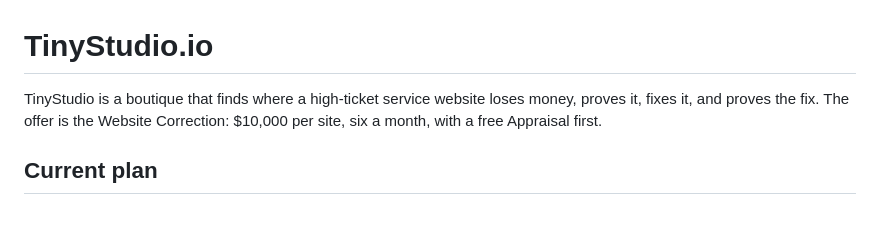
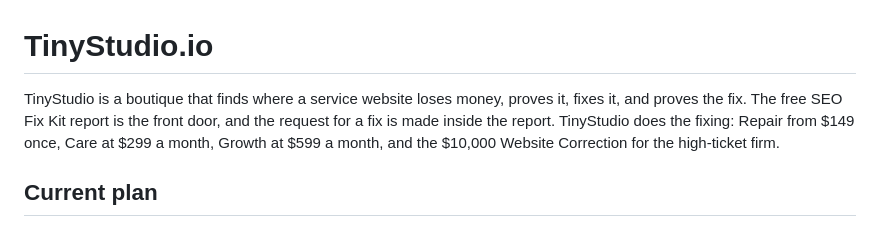
Before and after one commit to Nishfleet/TinyStudio.io-public, a Markdown page: README.md, the part around the change. Rendered like a GitHub page.

Commit message:
Replace the October offer with the 2026-11-12 offer

```diff
--- a/README.md
+++ b/README.md
@@ -1,6 +1,6 @@
 # TinyStudio.io
 
-TinyStudio is a boutique that finds where a high-ticket service website loses money, proves it, fixes it, and proves the fix. The offer is the Website Correction: $10,000 per site, six a month, with a free Appraisal first.
+TinyStudio is a boutique that finds where a service website loses money, proves it, fixes it, and proves the fix. The free SEO Fix Kit report is the front door, and the request for a fix is made inside the report. TinyStudio does the fixing: Repair from $149 once, Care at $299 a month, Growth at $599 a month, and the $10,000 Website Correction for the high-ticket firm.
 
 ## Current plan
 
```
Also changed, not shown: docs/PLAN.md (+42 -21 lines).
